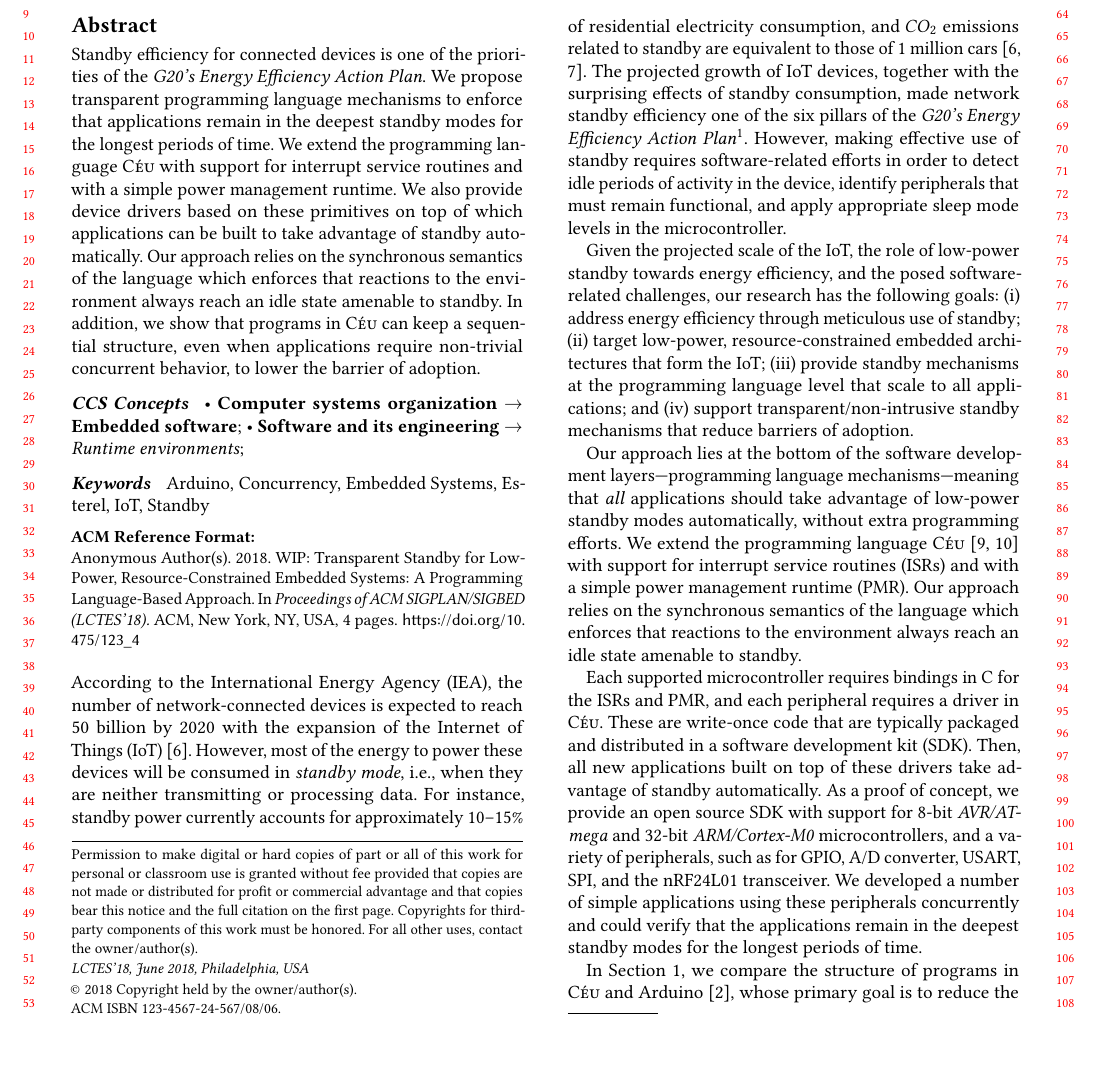
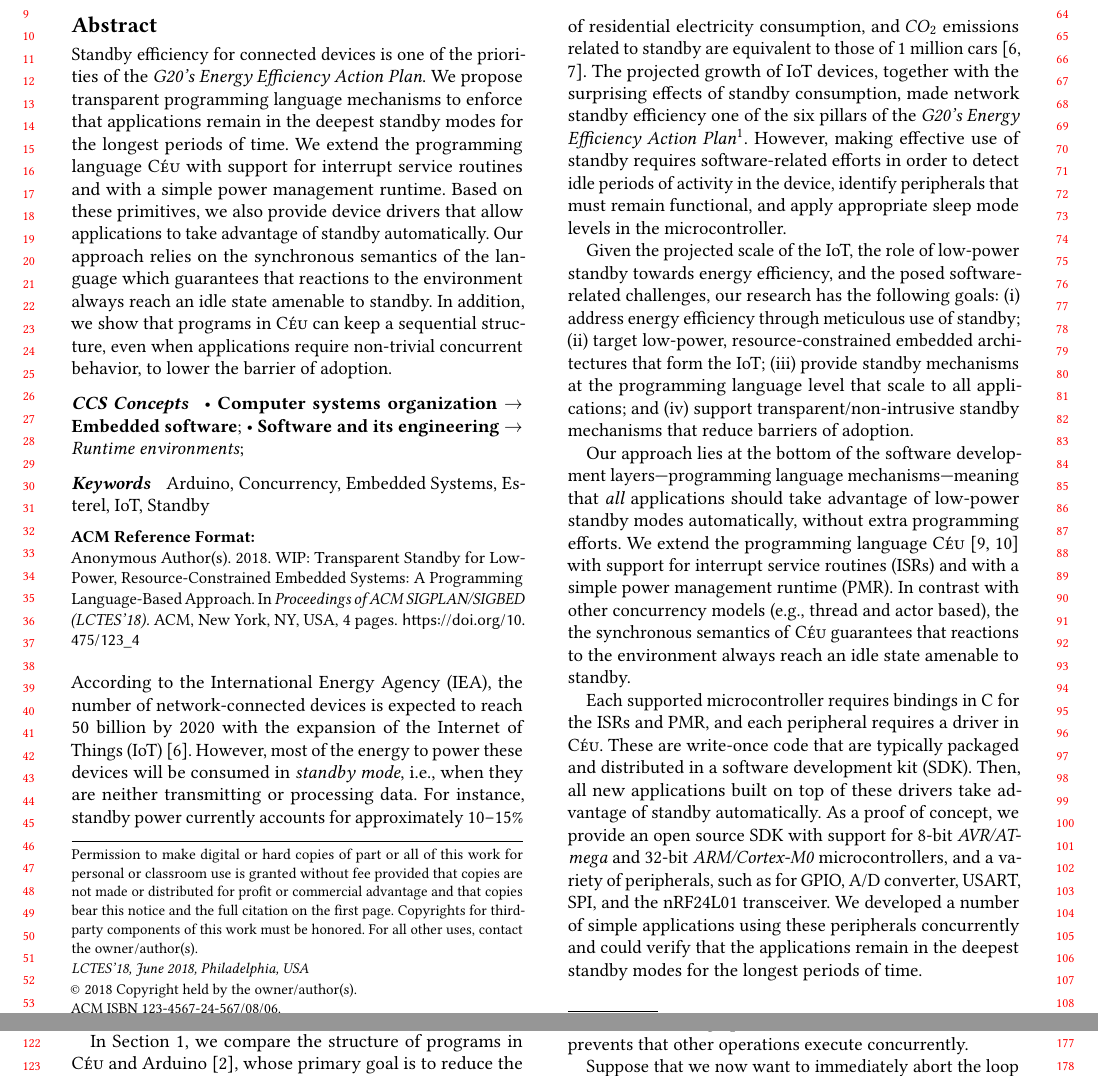
Before and after one commit to fsantanna-uerj/serrapilheira, a LaTeX paper (LCTES/lctes.tex, which reads LCTES/body.tex): part of page 1 of 4 before the commit and two parts of pages 1 and 2 of 4 after it, the two joined at a grey line, cut so that both start at the same text, the shorter picture padded with empty space. Compiled offline with pdfLaTeX.

Commit message:
Revisões Noemi e Alexandre

```diff
--- a/LCTES/body.tex
+++ b/LCTES/body.tex
@@ -45,9 +45,9 @@ We extend the programming language \CEU~\cite{ceu.sensys13,ceu.tecs17} with
 support for interrupt service routines (ISRs) and with a simple power
 management runtime (PMR).
 %
-Our approach relies on the synchronous semantics of the language which enforces
-that reactions to the environment always reach an idle state amenable to
-standby.
+In contrast with other concurrency models (e.g., thread and actor based), the
+the synchronous semantics of \CEU guarantees that reactions to the environment
+always reach an idle state amenable to standby.
 
 Each supported microcontroller requires bindings in C for the ISRs and PMR, and
 each peripheral requires a driver in \CEU.
--- a/LCTES/lctes.tex
+++ b/LCTES/lctes.tex
@@ -155,12 +155,12 @@ time.
 We extend the programming language \CEU with support for interrupt service
 routines and with a simple power management runtime.
 %
-We also provide device drivers based on these primitives on top of which
-applications can be built to take advantage of standby automatically.
+Based on these primitives, we also provide device drivers that allow
+applications to take advantage of standby automatically.
 %
-Our approach relies on the synchronous semantics of the language which enforces
-that reactions to the environment always reach an idle state amenable to
-standby.
+Our approach relies on the synchronous semantics of the language which
+guarantees that reactions to the environment always reach an idle state
+amenable to standby.
 %
 In addition, we show that programs in \CEU can keep a sequential structure,
 even when applications require non-trivial concurrent behavior, to lower the
```
Also changed, not shown: LCTES/lctes.pdf, LCTES/body.tex (6 more changed lines).
